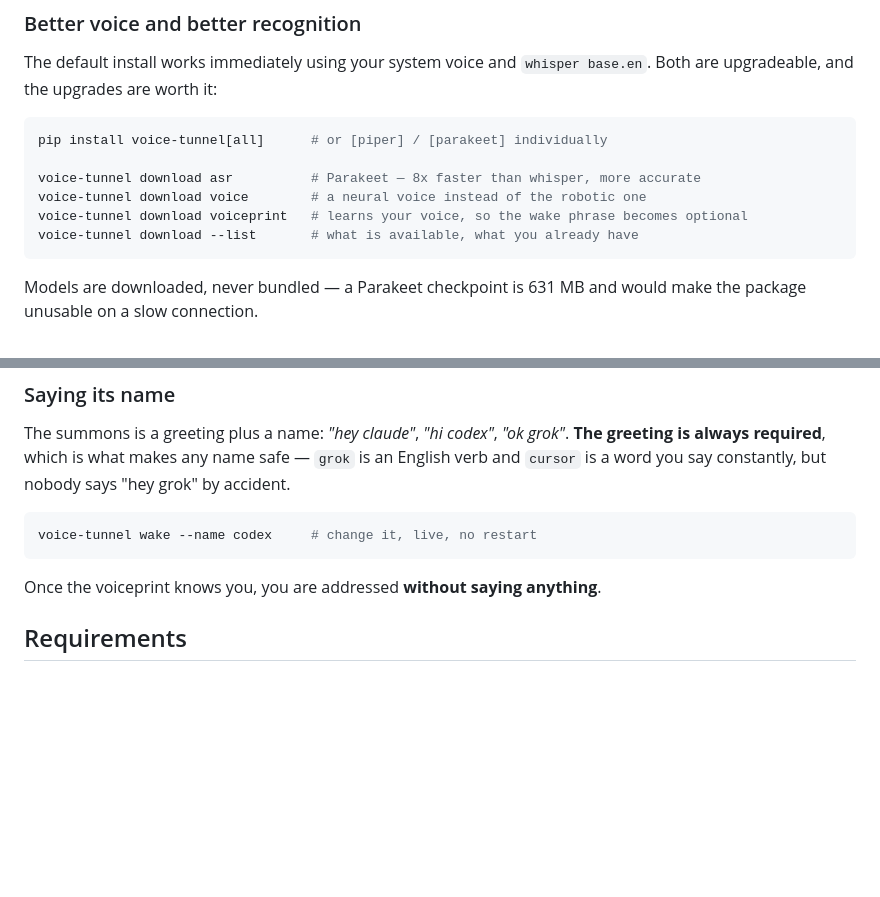
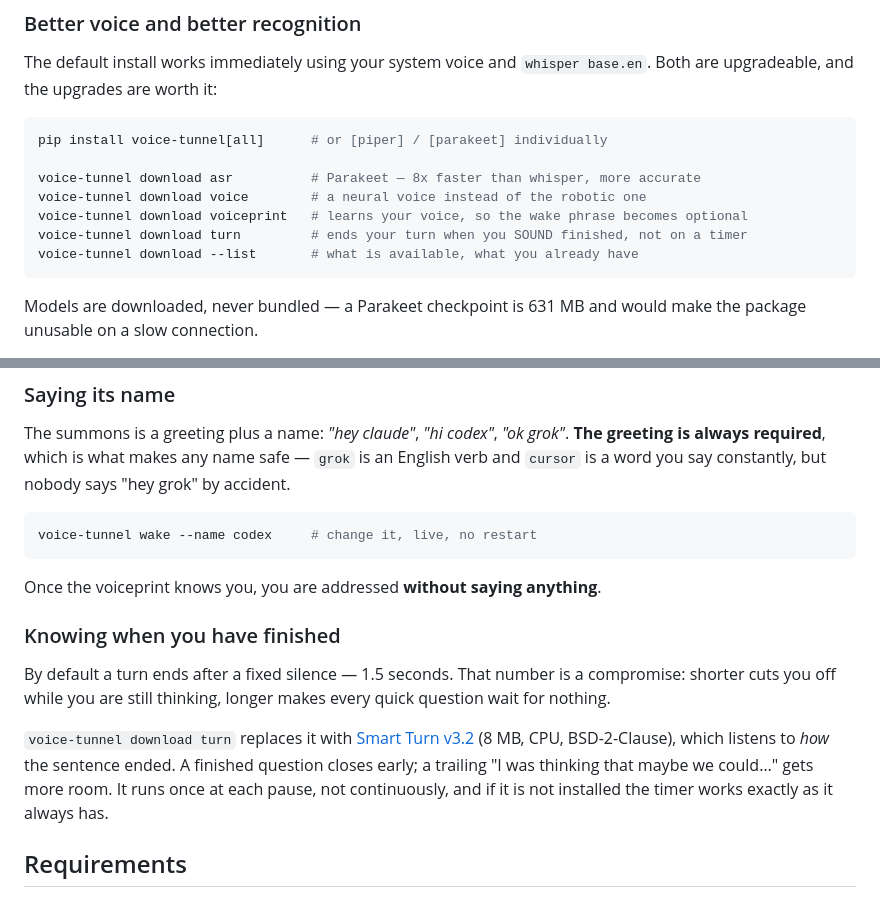
Before and after one commit to JuanjoFuchs/voice-tunnel, a Markdown page: README.md, 2 parts joined by grey strips. Rendered like a GitHub page; blank space fills up the shorter version.

Commit message:
Document the turn model in the README, where a user would look for it
The download list named voice, asr and voiceprint but not turn, so the one feature that changes
how the conversation FEELS was reachable only by reading a spec. Also states the trade it
replaces plainly: a fixed 1.5 s silence is a compromise between cutting you off and making you
wait, and this is the escape from having to pick.

````diff
--- a/README.md
+++ b/README.md
@@ -83,6 +83,7 @@ pip install voice-tunnel[all]      # or [piper] / [parakeet] individually
 voice-tunnel download asr          # Parakeet — 8x faster than whisper, more accurate
 voice-tunnel download voice        # a neural voice instead of the robotic one
 voice-tunnel download voiceprint   # learns your voice, so the wake phrase becomes optional
+voice-tunnel download turn         # ends your turn when you SOUND finished, not on a timer
 voice-tunnel download --list       # what is available, what you already have
 ```
 
@@ -129,6 +130,18 @@ voice-tunnel wake --name codex     # change it, live, no restart
 ```
 
 Once the voiceprint knows you, you are addressed **without saying anything**.
+
+### Knowing when you have finished
+
+By default a turn ends after a fixed silence — 1.5 seconds. That number is a compromise: shorter
+cuts you off while you are still thinking, longer makes every quick question wait for nothing.
+
+`voice-tunnel download turn` replaces it with [Smart Turn v3.2][st] (8 MB, CPU, BSD-2-Clause),
+which listens to *how* the sentence ended. A finished question closes early; a trailing "I was
+thinking that maybe we could…" gets more room. It runs once at each pause, not continuously, and
+if it is not installed the timer works exactly as it always has.
+
+[st]: https://github.com/pipecat-ai/smart-turn
 
 ## Requirements
 
````
